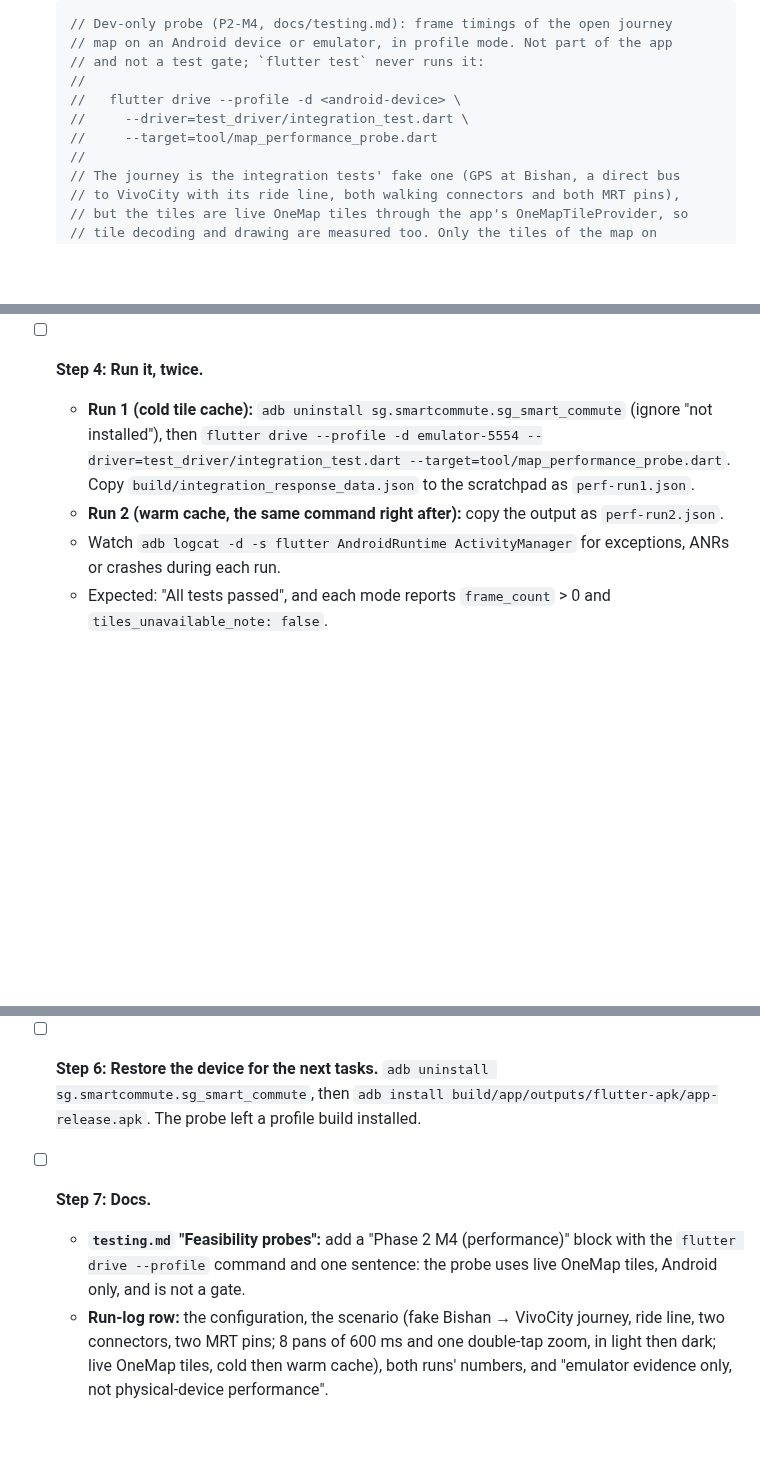
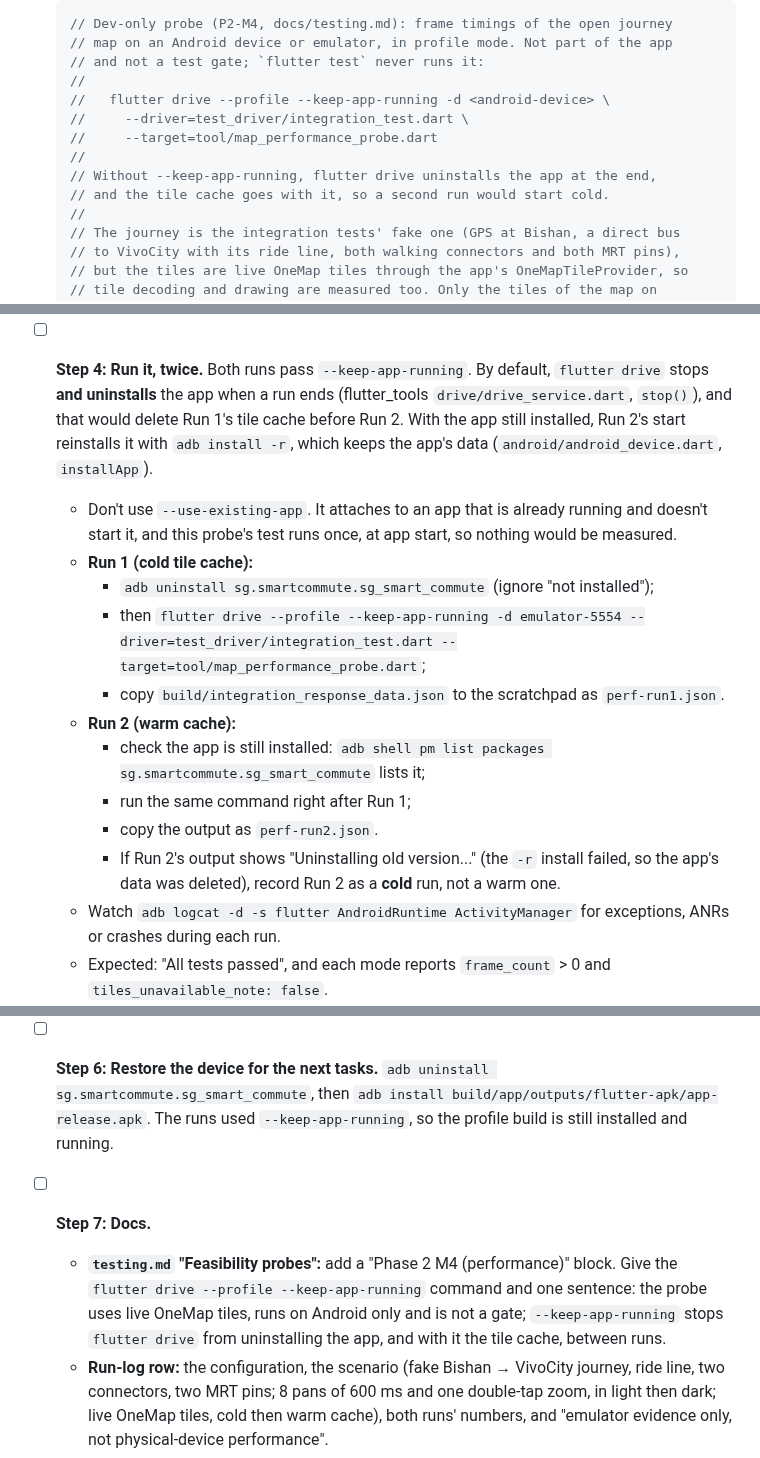
Before and after one commit to WeeJC8954/sg-smart-commute, a Markdown page: docs/p2-m4-map-hardening-implementation-plan.md, 3 parts joined by grey strips. Rendered like a GitHub page; blank space fills up the shorter version.

Commit message:
docs(p2-m4): keep the app installed between the two performance runs
PR #45 review: flutter drive stops and uninstalls the app when a run
ends (flutter_tools drive_service.dart stop()), which deleted Run 1's
tile cache, so the planned "warm cache" Run 2 would have been cold.
Both runs now pass --keep-app-running; Run 2's start then reinstalls
with adb install -r, keeping the cache. Run 2 is recorded as cold if
its output shows "Uninstalling old version...". --use-existing-app is
not used: it does not start the app, and the probe's test runs at app
start. Step 6 and the probe header now say the same.

Co-Authored-By: Claude Opus 5.5 <noreply@anthropic.com>

```diff
--- a/docs/p2-m4-map-hardening-implementation-plan.md
+++ b/docs/p2-m4-map-hardening-implementation-plan.md
@@ -1043,9 +1043,12 @@ Docs only. It starts the implementation PR.
   // map on an Android device or emulator, in profile mode. Not part of the app
   // and not a test gate; `flutter test` never runs it:
   //
-  //   flutter drive --profile -d <android-device> \
+  //   flutter drive --profile --keep-app-running -d <android-device> \
   //     --driver=test_driver/integration_test.dart \
   //     --target=tool/map_performance_probe.dart
+  //
+  // Without --keep-app-running, flutter drive uninstalls the app at the end,
+  // and the tile cache goes with it, so a second run would start cold.
   //
   // The journey is the integration tests' fake one (GPS at Bishan, a direct bus
   // to VivoCity with its ride line, both walking connectors and both MRT pins),
@@ -1182,12 +1185,23 @@ Docs only. It starts the implementation PR.
   - `adb shell wm size`, `adb shell wm density`, `adb shell nproc`, `adb shell head -1 /proc/meminfo`;
   - the display refresh rate from `adb shell dumpsys display` (`refreshRate` / `renderFrameRate`, if shown);
   - the host CPU (`powershell -c "(Get-CimInstance Win32_Processor).Name"`).
-- [ ] **Step 4: Run it, twice.**
-  - **Run 1 (cold tile cache):** `adb uninstall sg.smartcommute.sg_smart_commute` (ignore "not installed"), then
-    `flutter drive --profile -d emulator-5554 --driver=test_driver/integration_test.dart
-    --target=tool/map_performance_probe.dart`. Copy `build/integration_response_data.json` to the scratchpad as
-    `perf-run1.json`.
-  - **Run 2 (warm cache, the same command right after):** copy the output as `perf-run2.json`.
+- [ ] **Step 4: Run it, twice.** Both runs pass `--keep-app-running`. By default, `flutter drive` stops **and
+  uninstalls** the app when a run ends (flutter_tools `drive/drive_service.dart`, `stop()`), and that would
+  delete Run 1's tile cache before Run 2. With the app still installed, Run 2's start reinstalls it with
+  `adb install -r`, which keeps the app's data (`android/android_device.dart`, `installApp`).
+  - Don't use `--use-existing-app`. It attaches to an app that is already running and doesn't start it, and this
+    probe's test runs once, at app start, so nothing would be measured.
+  - **Run 1 (cold tile cache):**
+    - `adb uninstall sg.smartcommute.sg_smart_commute` (ignore "not installed");
+    - then `flutter drive --profile --keep-app-running -d emulator-5554
+      --driver=test_driver/integration_test.dart --target=tool/map_performance_probe.dart`;
+    - copy `build/integration_response_data.json` to the scratchpad as `perf-run1.json`.
+  - **Run 2 (warm cache):**
+    - check the app is still installed: `adb shell pm list packages sg.smartcommute.sg_smart_commute` lists it;
+    - run the same command right after Run 1;
+    - copy the output as `perf-run2.json`.
+    - If Run 2's output shows "Uninstalling old version..." (the `-r` install failed, so the app's data was
+      deleted), record Run 2 as a **cold** run, not a warm one.
   - Watch `adb logcat -d -s flutter AndroidRuntime ActivityManager` for exceptions, ANRs or crashes during each
     run.
   - Expected: "All tests passed", and each mode reports `frame_count` > 0 and `tiles_unavailable_note: false`.
@@ -1212,10 +1226,13 @@ Docs only. It starts the implementation PR.
 
   These are triggers for investigation, not a pass mark. Otherwise record the numbers as emulator evidence only.
 - [ ] **Step 6: Restore the device for the next tasks.** `adb uninstall sg.smartcommute.sg_smart_commute`, then `adb
-  install build/app/outputs/flutter-apk/app-release.apk`. The probe left a profile build installed.
+  install build/app/outputs/flutter-apk/app-release.apk`. The runs used `--keep-app-running`, so the profile build
+  is still installed and running.
 - [ ] **Step 7: Docs.**
-  - **`testing.md` "Feasibility probes":** add a "Phase 2 M4 (performance)" block with the `flutter drive --profile`
-    command and one sentence: the probe uses live OneMap tiles, Android only, and is not a gate.
+  - **`testing.md` "Feasibility probes":** add a "Phase 2 M4 (performance)" block. Give the `flutter drive --profile
+    --keep-app-running` command and one sentence: the probe uses live OneMap tiles, runs on Android only and is
+    not a gate; `--keep-app-running` stops `flutter drive` from uninstalling the app, and with it the tile cache,
+    between runs.
   - **Run-log row:** the configuration, the scenario (fake Bishan → VivoCity journey, ride line, two connectors,
     two MRT pins; 8 pans of 600 ms and one double-tap zoom, in light then dark; live OneMap tiles, cold then warm
     cache), both runs' numbers, and "emulator evidence only, not physical-device performance".
```
